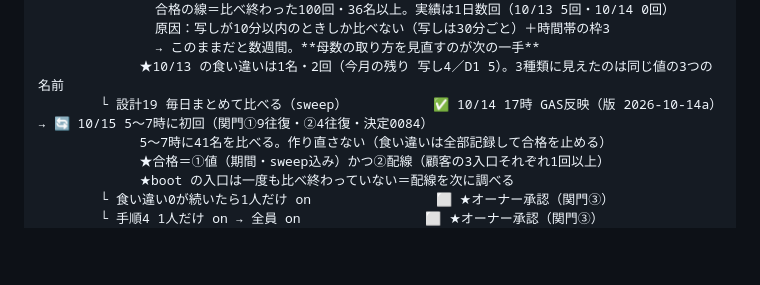
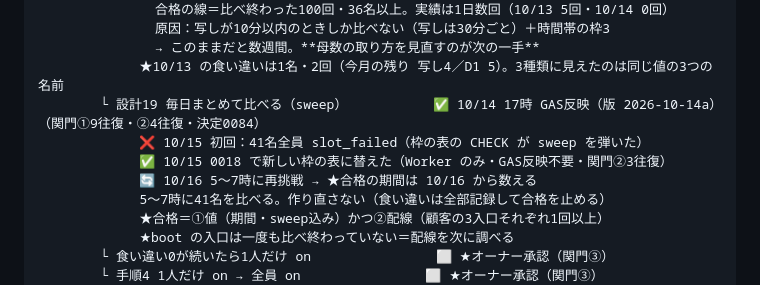
Before and after one commit to tokowakafitness-dev/tokowaka-reservation-v2, a Markdown page: ops/ROADMAP.md, the part around the change. GitHub-like rendering; blank space fills up the shorter version.

Commit message:
docs(roadmap): sweep の初回失敗と直し（合格の期間は 10/16 から）
Co-Authored-By: Claude Opus 5.5 (1M context) <noreply@anthropic.com>

```diff
--- a/ops/ROADMAP.md
+++ b/ops/ROADMAP.md
@@ -119,7 +119,10 @@
                原因：写しが10分以内のときしか比べない（写しは30分ごと）＋時間帯の枠3
                → このままだと数週間。**母数の取り方を見直すのが次の一手**
              ★10/13 の食い違いは1名・2回（今月の残り 写し4／D1 5）。3種類に見えたのは同じ値の3つの名前
-        └ 設計19 毎日まとめて比べる（sweep）           ✅ 10/14 17時 GAS反映（版 2026-10-14a）→ 🔄 10/15 5〜7時に初回（関門①9往復・②4往復・決定0084）
+        └ 設計19 毎日まとめて比べる（sweep）           ✅ 10/14 17時 GAS反映（版 2026-10-14a）（関門①9往復・②4往復・決定0084）
+             ❌ 10/15 初回：41名全員 slot_failed（枠の表の CHECK が sweep を弾いた）
+             ✅ 10/15 0018 で新しい枠の表に替えた（Worker のみ・GAS反映不要・関門②3往復）
+             🔄 10/16 5〜7時に再挑戦 → ★合格の期間は 10/16 から数える
              5〜7時に41名を比べる。作り直さない（食い違いは全部記録して合格を止める）
              ★合格＝①値（期間・sweep込み）かつ②配線（顧客の3入口それぞれ1回以上）
              ★boot の入口は一度も比べ終わっていない＝配線を次に調べる
```
